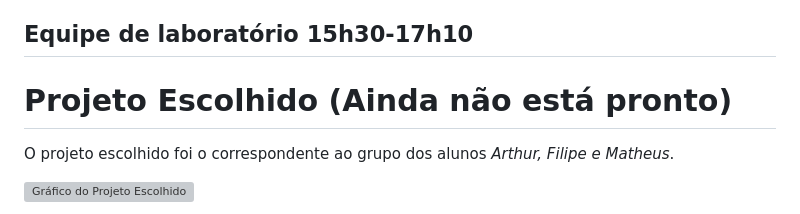
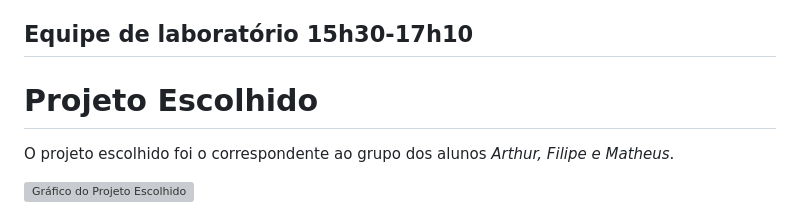
Before and after one commit to colombojrj/ees10, a Markdown page: lab4/README.md, the part around the change. Drawn GitHub-style; grey boxes are pictures that could not be loaded.

```diff
--- a/lab4/README.md
+++ b/lab4/README.md
@@ -18,7 +18,7 @@ Poste aqui a função de transferência dos seus controladores.
 
 ## Equipe de laboratório 15h30-17h10
 
-# Projeto Escolhido (Ainda não está pronto)
+# Projeto Escolhido
 
 O projeto escolhido foi o correspondente ao grupo dos alunos *Arthur, Filipe e Matheus*.
 
```
